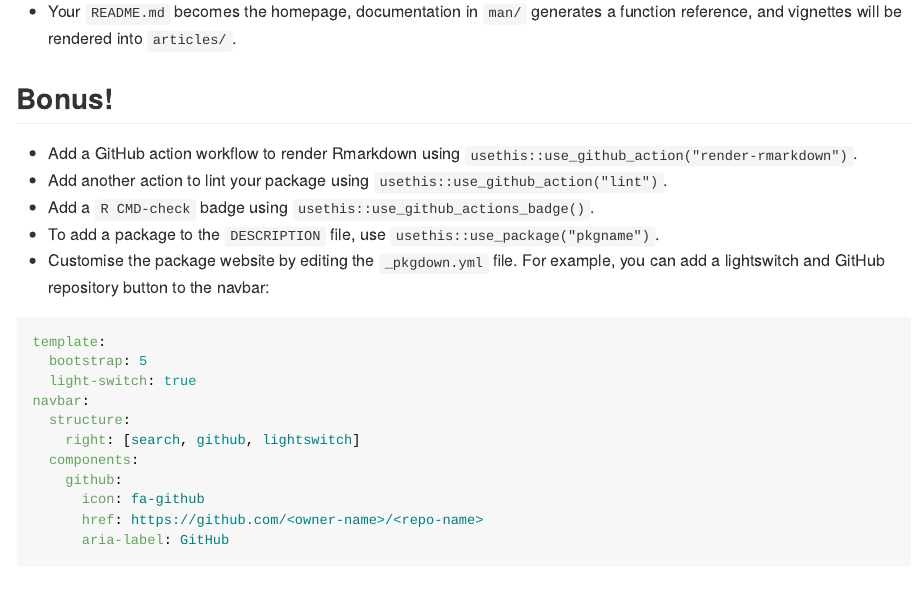
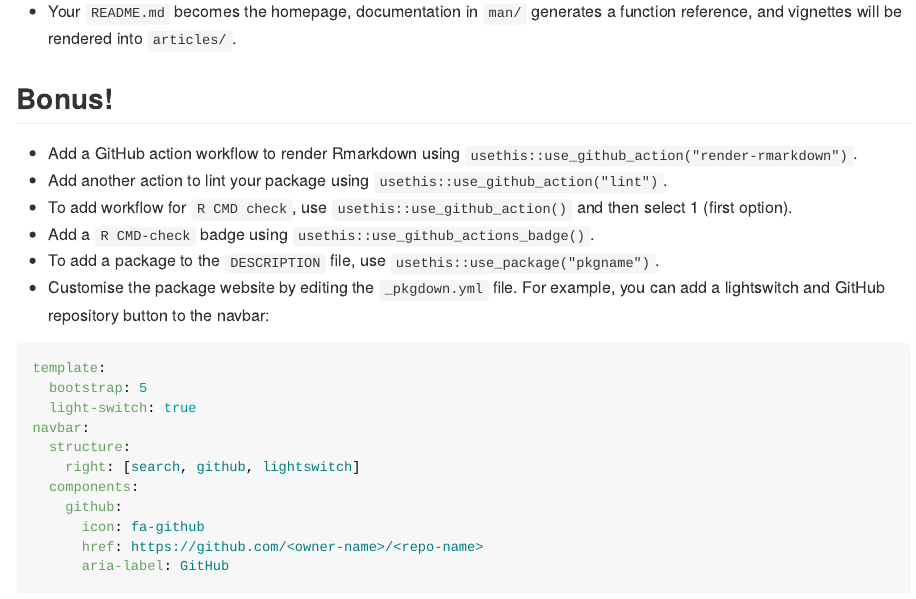
Before and after one commit to ImperialCollegeLondon/repositoryr, an R Markdown document (README.Rmd): the page in a window 1100 px wide, from 3700 px down. The pictures show the output file README.md that the author committed with the source, drawn offline in the style of GitHub; badge pictures from the web are left out.

Commit message:
add R CMD check workflow step

```diff
--- a/README.Rmd
+++ b/README.Rmd
@@ -127,6 +127,7 @@ git push --set-upstream origin main
 
 - Add a GitHub action workflow to render Rmarkdown using `usethis::use_github_action("render-rmarkdown")`.
 - Add another action to lint your package using `usethis::use_github_action("lint")`.
+- To add workflow for `R CMD check`, use `usethis::use_github_action()` and then select 1 (first option).
 - Add a `R CMD-check` badge using `usethis::use_github_actions_badge()`.
 - To add a package to the `DESCRIPTION` file, use `usethis::use_package("pkgname")`.
 - Customise the package website by editing the `_pkgdown.yml` file. For example, you can add a lightswitch and GitHub repository button to the navbar:
```
Also changed, not shown: README.md.
